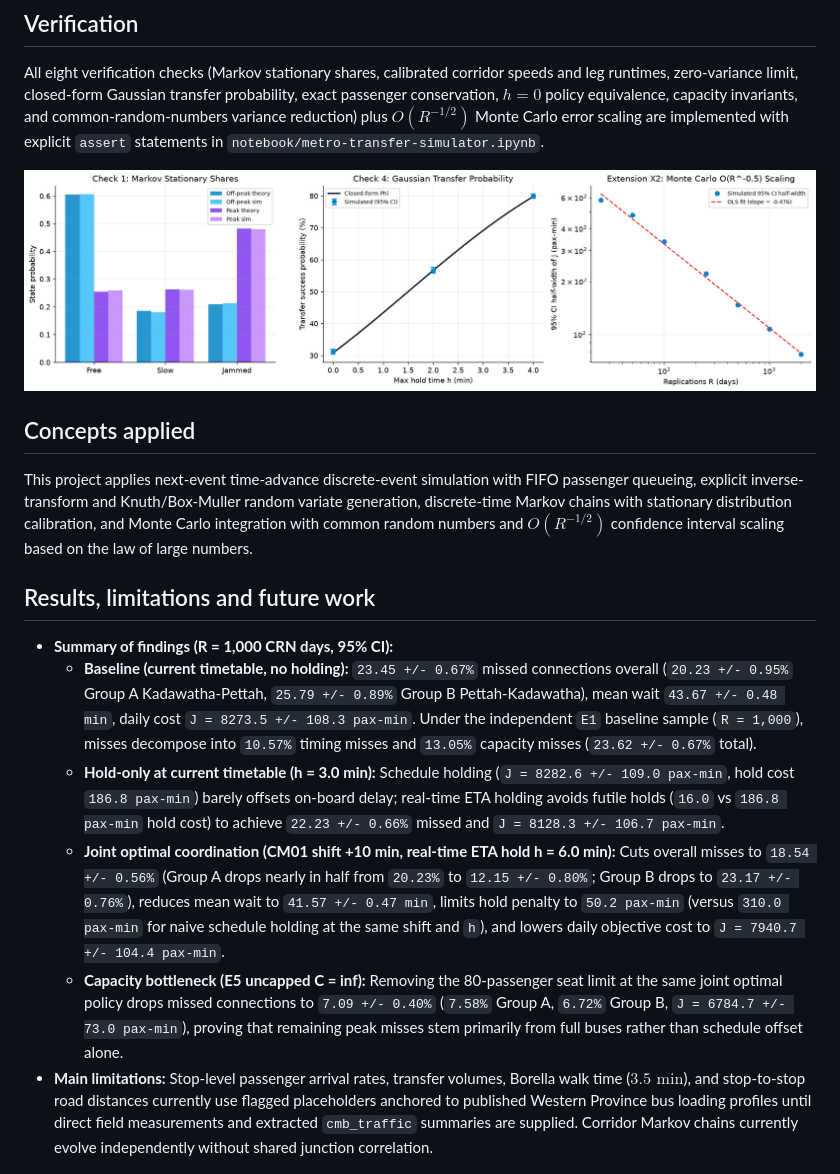
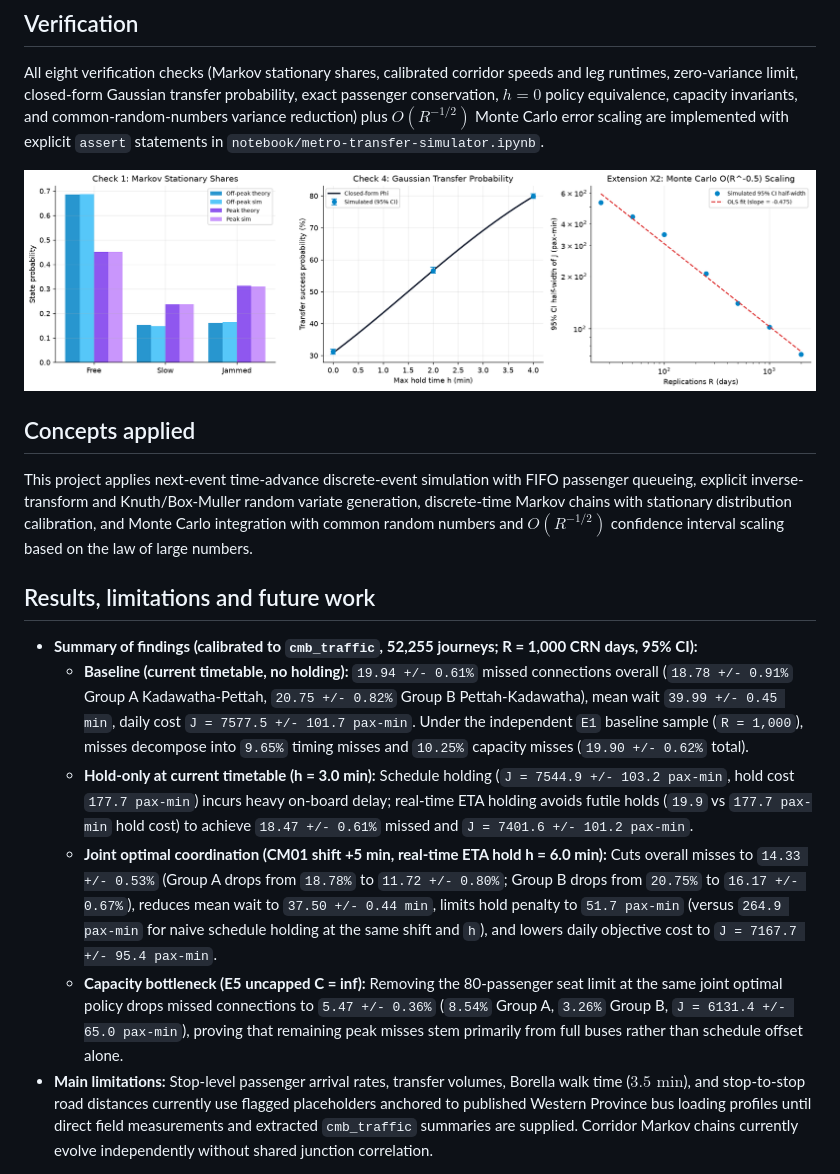
Before and after one commit to NayanthaNethsara/metro-transfer-simulator, a Markdown page: README.md, the part around the change. GitHub-like rendering; pictures changed too: figures/verification.png.

Commit message:
refactor: update traffic calibration parameters and documentation for corridor speeds

```diff
--- a/README.md
+++ b/README.md
@@ -62,11 +62,11 @@ This project applies next-event time-advance discrete-event simulation with FIFO
 
 ## Results, limitations and future work
 
-- **Summary of findings (R = 1,000 CRN days, 95% CI):**
-  - **Baseline (current timetable, no holding):** `23.45 +/- 0.67%` missed connections overall (`20.23 +/- 0.95%` Group A Kadawatha-Pettah, `25.79 +/- 0.89%` Group B Pettah-Kadawatha), mean wait `43.67 +/- 0.48 min`, daily cost `J = 8273.5 +/- 108.3 pax-min`. Under the independent `E1` baseline sample (`R = 1,000`), misses decompose into `10.57%` timing misses and `13.05%` capacity misses (`23.62 +/- 0.67%` total).
-  - **Hold-only at current timetable (h = 3.0 min):** Schedule holding (`J = 8282.6 +/- 109.0 pax-min`, hold cost `186.8 pax-min`) barely offsets on-board delay; real-time ETA holding avoids futile holds (`16.0` vs `186.8 pax-min` hold cost) to achieve `22.23 +/- 0.66%` missed and `J = 8128.3 +/- 106.7 pax-min`.
-  - **Joint optimal coordination (CM01 shift +10 min, real-time ETA hold h = 6.0 min):** Cuts overall misses to `18.54 +/- 0.56%` (Group A drops nearly in half from `20.23%` to `12.15 +/- 0.80%`; Group B drops to `23.17 +/- 0.76%`), reduces mean wait to `41.57 +/- 0.47 min`, limits hold penalty to `50.2 pax-min` (versus `310.0 pax-min` for naive schedule holding at the same shift and `h`), and lowers daily objective cost to `J = 7940.7 +/- 104.4 pax-min`.
-  - **Capacity bottleneck (E5 uncapped C = inf):** Removing the 80-passenger seat limit at the same joint optimal policy drops missed connections to `7.09 +/- 0.40%` (`7.58%` Group A, `6.72%` Group B, `J = 6784.7 +/- 73.0 pax-min`), proving that remaining peak misses stem primarily from full buses rather than schedule offset alone.
+- **Summary of findings (calibrated to `cmb_traffic`, 52,255 journeys; R = 1,000 CRN days, 95% CI):**
+  - **Baseline (current timetable, no holding):** `19.94 +/- 0.61%` missed connections overall (`18.78 +/- 0.91%` Group A Kadawatha-Pettah, `20.75 +/- 0.82%` Group B Pettah-Kadawatha), mean wait `39.99 +/- 0.45 min`, daily cost `J = 7577.5 +/- 101.7 pax-min`. Under the independent `E1` baseline sample (`R = 1,000`), misses decompose into `9.65%` timing misses and `10.25%` capacity misses (`19.90 +/- 0.62%` total).
+  - **Hold-only at current timetable (h = 3.0 min):** Schedule holding (`J = 7544.9 +/- 103.2 pax-min`, hold cost `177.7 pax-min`) incurs heavy on-board delay; real-time ETA holding avoids futile holds (`19.9` vs `177.7 pax-min` hold cost) to achieve `18.47 +/- 0.61%` missed and `J = 7401.6 +/- 101.2 pax-min`.
+  - **Joint optimal coordination (CM01 shift +5 min, real-time ETA hold h = 6.0 min):** Cuts overall misses to `14.33 +/- 0.53%` (Group A drops from `18.78%` to `11.72 +/- 0.80%`; Group B drops from `20.75%` to `16.17 +/- 0.67%`), reduces mean wait to `37.50 +/- 0.44 min`, limits hold penalty to `51.7 pax-min` (versus `264.9 pax-min` for naive schedule holding at the same shift and `h`), and lowers daily objective cost to `J = 7167.7 +/- 95.4 pax-min`.
+  - **Capacity bottleneck (E5 uncapped C = inf):** Removing the 80-passenger seat limit at the same joint optimal policy drops missed connections to `5.47 +/- 0.36%` (`8.54%` Group A, `3.26%` Group B, `J = 6131.4 +/- 65.0 pax-min`), proving that remaining peak misses stem primarily from full buses rather than schedule offset alone.
 - **Main limitations:** Stop-level passenger arrival rates, transfer volumes, Borella walk time ($3.5\text{ min}$), and stop-to-stop road distances currently use flagged placeholders anchored to published Western Province bus loading profiles until direct field measurements and extracted `cmb_traffic` summaries are supplied. Corridor Markov chains currently evolve independently without shared junction correlation.
 
 ## Key references
```
Also changed, not shown: THEORY.md (+4 -4 lines), USER_GUIDE.md (+4 -4 lines), figures/holding_sweep.png, figures/policy_comparison.png, figures/sensitivity_tornado.png, figures/timetable_shift_heatmap.png, 6 other files.
